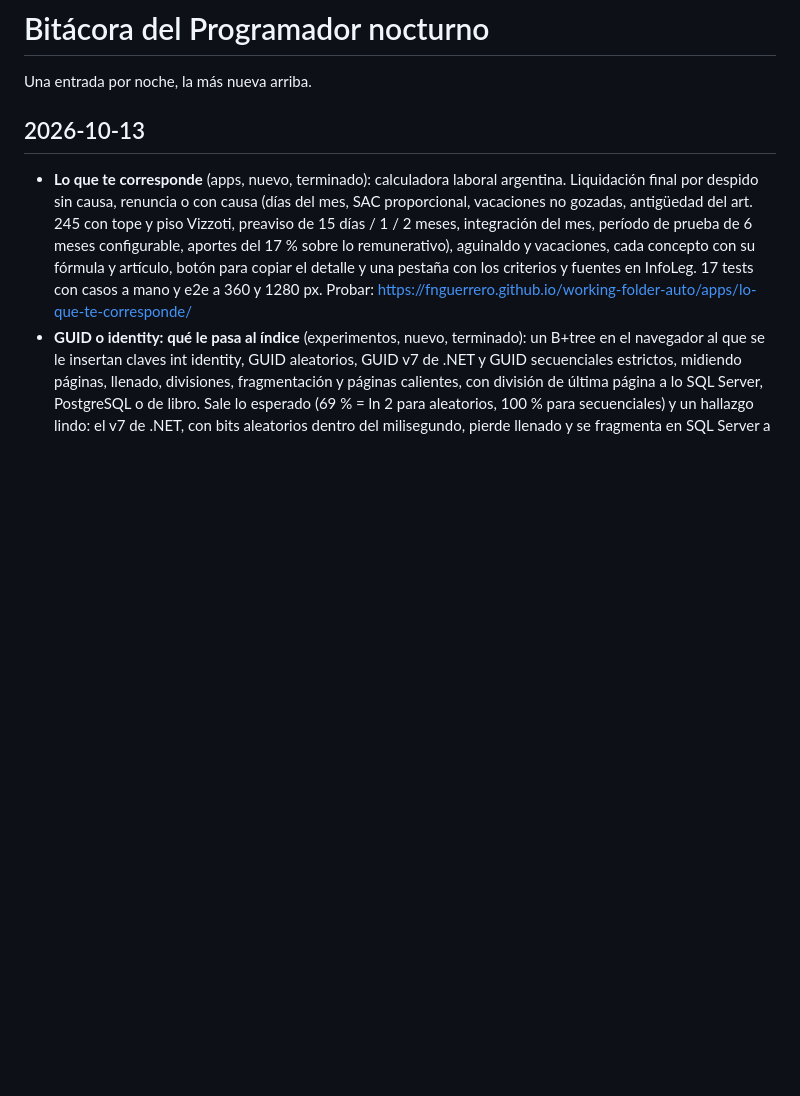
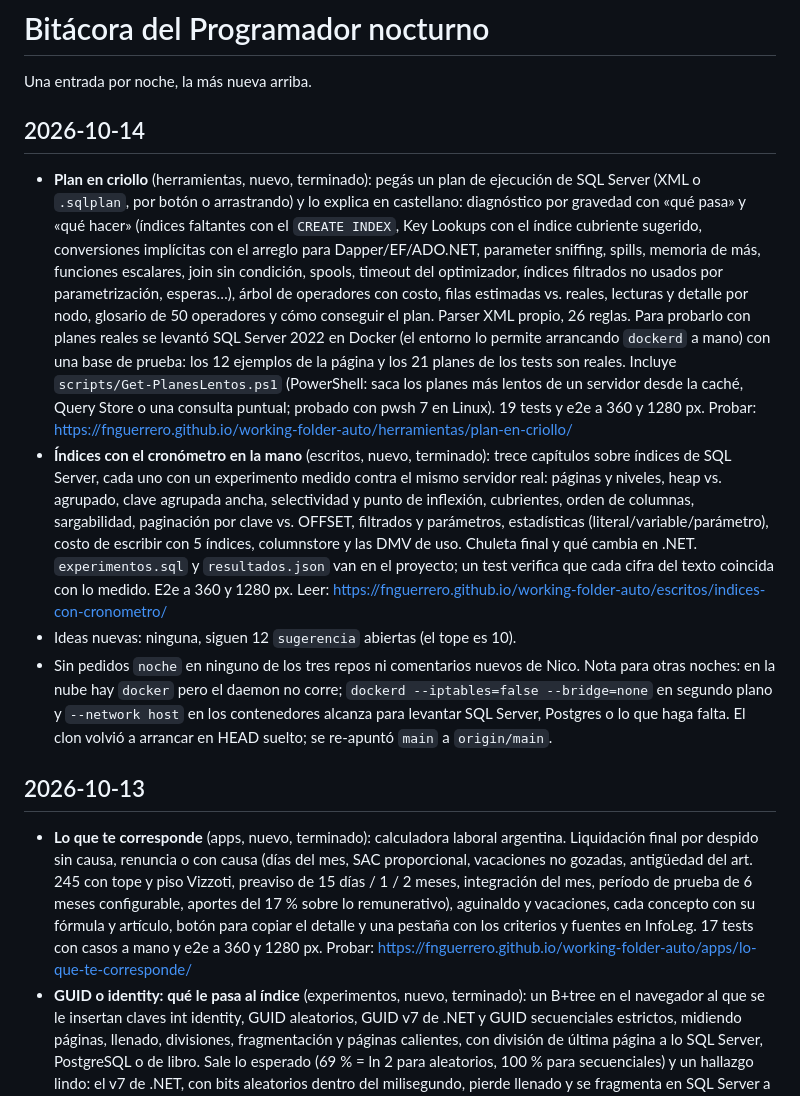
Before and after one commit to fnguerrero/working-folder-auto, a Markdown page: BITACORA.md, the part around the change. Drawn GitHub-style; blank space fills up the shorter version.

Commit message:
Bitácora: noche del 2026-10-14

```diff
--- a/BITACORA.md
+++ b/BITACORA.md
@@ -1,6 +1,12 @@
 # Bitácora del Programador nocturno
 
 Una entrada por noche, la más nueva arriba.
+
+## 2026-10-14
+- **Plan en criollo** (herramientas, nuevo, terminado): pegás un plan de ejecución de SQL Server (XML o `.sqlplan`, por botón o arrastrando) y lo explica en castellano: diagnóstico por gravedad con «qué pasa» y «qué hacer» (índices faltantes con el `CREATE INDEX`, Key Lookups con el índice cubriente sugerido, conversiones implícitas con el arreglo para Dapper/EF/ADO.NET, parameter sniffing, spills, memoria de más, funciones escalares, join sin condición, spools, timeout del optimizador, índices filtrados no usados por parametrización, esperas…), árbol de operadores con costo, filas estimadas vs. reales, lecturas y detalle por nodo, glosario de 50 operadores y cómo conseguir el plan. Parser XML propio, 26 reglas. Para probarlo con planes reales se levantó SQL Server 2022 en Docker (el entorno lo permite arrancando `dockerd` a mano) con una base de prueba: los 12 ejemplos de la página y los 21 planes de los tests son reales. Incluye `scripts/Get-PlanesLentos.ps1` (PowerShell: saca los planes más lentos de un servidor desde la caché, Query Store o una consulta puntual; probado con pwsh 7 en Linux). 19 tests y e2e a 360 y 1280 px. Probar: https://fnguerrero.github.io/working-folder-auto/herramientas/plan-en-criollo/
+- **Índices con el cronómetro en la mano** (escritos, nuevo, terminado): trece capítulos sobre índices de SQL Server, cada uno con un experimento medido contra el mismo servidor real: páginas y niveles, heap vs. agrupado, clave agrupada ancha, selectividad y punto de inflexión, cubrientes, orden de columnas, sargabilidad, paginación por clave vs. OFFSET, filtrados y parámetros, estadísticas (literal/variable/parámetro), costo de escribir con 5 índices, columnstore y las DMV de uso. Chuleta final y qué cambia en .NET. `experimentos.sql` y `resultados.json` van en el proyecto; un test verifica que cada cifra del texto coincida con lo medido. E2e a 360 y 1280 px. Leer: https://fnguerrero.github.io/working-folder-auto/escritos/indices-con-cronometro/
+- Ideas nuevas: ninguna, siguen 12 `sugerencia` abiertas (el tope es 10).
+- Sin pedidos `noche` en ninguno de los tres repos ni comentarios nuevos de Nico. Nota para otras noches: en la nube hay `docker` pero el daemon no corre; `dockerd --iptables=false --bridge=none` en segundo plano y `--network host` en los contenedores alcanza para levantar SQL Server, Postgres o lo que haga falta. El clon volvió a arrancar en HEAD suelto; se re-apuntó `main` a `origin/main`.
 
 ## 2026-10-13
 - **Lo que te corresponde** (apps, nuevo, terminado): calculadora laboral argentina. Liquidación final por despido sin causa, renuncia o con causa (días del mes, SAC proporcional, vacaciones no gozadas, antigüedad del art. 245 con tope y piso Vizzoti, preaviso de 15 días / 1 / 2 meses, integración del mes, período de prueba de 6 meses configurable, aportes del 17 % sobre lo remunerativo), aguinaldo y vacaciones, cada concepto con su fórmula y artículo, botón para copiar el detalle y una pestaña con los criterios y fuentes en InfoLeg. 17 tests con casos a mano y e2e a 360 y 1280 px. Probar: https://fnguerrero.github.io/working-folder-auto/apps/lo-que-te-corresponde/
```
